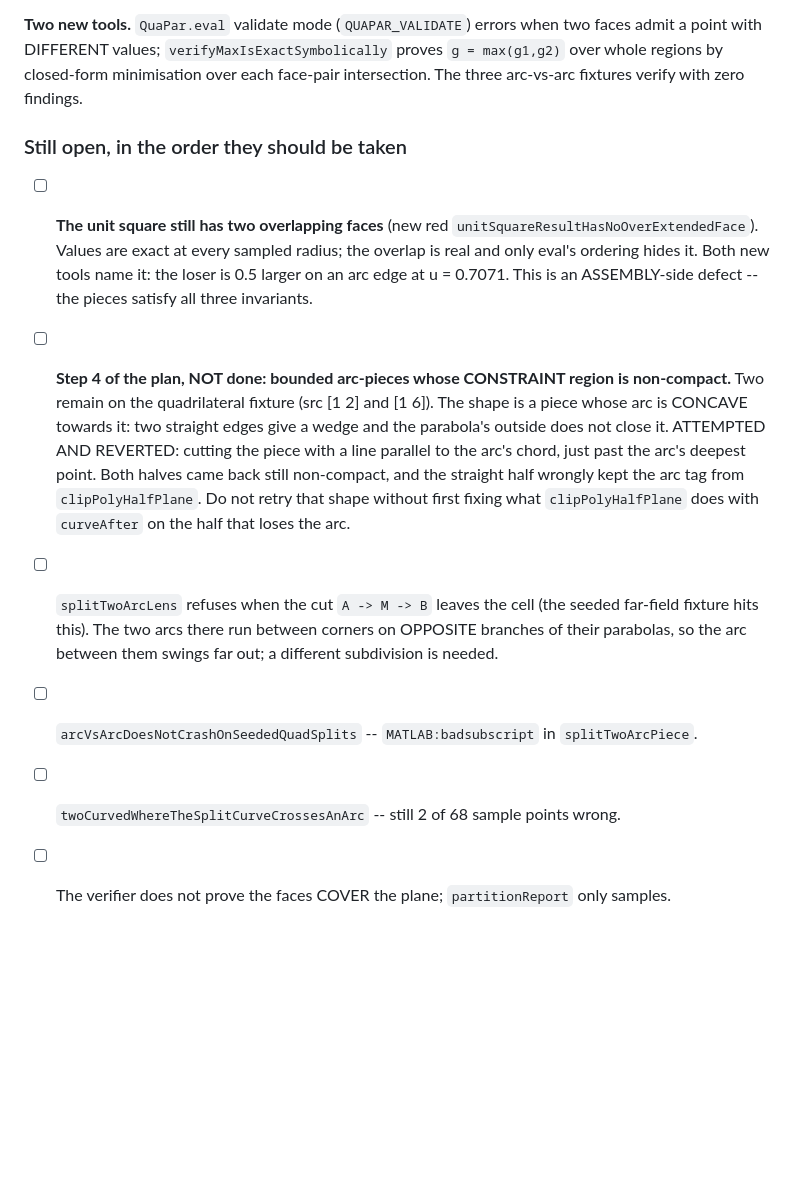
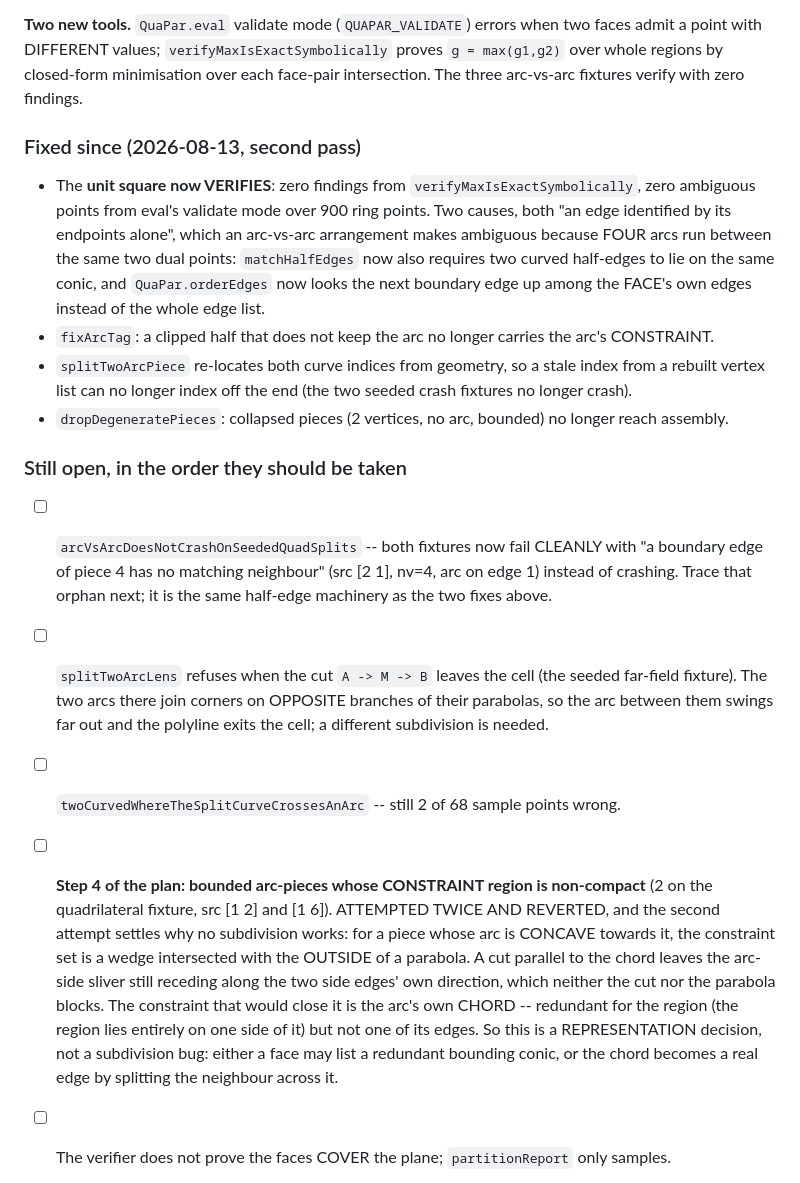
Before and after one commit to ylucet/CCA2, a Markdown page: TODO.md, the part around the change. GitHub-like rendering; blank space fills up the shorter version.

Commit message:
TODO: record the second pass (unit square verifies; what is left, and why step 4 needs a representation decision)
Co-Authored-By: Claude Opus 5 (1M context) <noreply@anthropic.com>

```diff
--- a/TODO.md
+++ b/TODO.md
@@ -30,25 +30,38 @@ point with DIFFERENT values; `verifyMaxIsExactSymbolically` proves `g = max(g1,g
 regions by closed-form minimisation over each face-pair intersection. The three arc-vs-arc fixtures
 verify with zero findings.
 
+### Fixed since (2026-08-13, second pass)
+
+- The **unit square now VERIFIES**: zero findings from `verifyMaxIsExactSymbolically`, zero
+  ambiguous points from eval's validate mode over 900 ring points. Two causes, both "an edge
+  identified by its endpoints alone", which an arc-vs-arc arrangement makes ambiguous because FOUR
+  arcs run between the same two dual points: `matchHalfEdges` now also requires two curved
+  half-edges to lie on the same conic, and `QuaPar.orderEdges` now looks the next boundary edge up
+  among the FACE's own edges instead of the whole edge list.
+- `fixArcTag`: a clipped half that does not keep the arc no longer carries the arc's CONSTRAINT.
+- `splitTwoArcPiece` re-locates both curve indices from geometry, so a stale index from a rebuilt
+  vertex list can no longer index off the end (the two seeded crash fixtures no longer crash).
+- `dropDegeneratePieces`: collapsed pieces (2 vertices, no arc, bounded) no longer reach assembly.
+
 ### Still open, in the order they should be taken
 
-- [ ] **The unit square still has two overlapping faces** (new red
-      `unitSquareResultHasNoOverExtendedFace`). Values are exact at every sampled radius; the
-      overlap is real and only eval's ordering hides it. Both new tools name it: the loser is 0.5
-      larger on an arc edge at u = 0.7071. This is an ASSEMBLY-side defect -- the pieces satisfy
-      all three invariants.
-- [ ] **Step 4 of the plan, NOT done: bounded arc-pieces whose CONSTRAINT region is non-compact.**
-      Two remain on the quadrilateral fixture (src [1 2] and [1 6]). The shape is a piece whose arc
-      is CONCAVE towards it: two straight edges give a wedge and the parabola's outside does not
-      close it. ATTEMPTED AND REVERTED: cutting the piece with a line parallel to the arc's chord,
-      just past the arc's deepest point. Both halves came back still non-compact, and the straight
-      half wrongly kept the arc tag from `clipPolyHalfPlane`. Do not retry that shape without first
-      fixing what `clipPolyHalfPlane` does with `curveAfter` on the half that loses the arc.
+- [ ] `arcVsArcDoesNotCrashOnSeededQuadSplits` -- both fixtures now fail CLEANLY with "a boundary
+      edge of piece 4 has no matching neighbour" (src [2 1], nv=4, arc on edge 1) instead of
+      crashing. Trace that orphan next; it is the same half-edge machinery as the two fixes above.
 - [ ] `splitTwoArcLens` refuses when the cut `A -> M -> B` leaves the cell (the seeded far-field
-      fixture hits this). The two arcs there run between corners on OPPOSITE branches of their
-      parabolas, so the arc between them swings far out; a different subdivision is needed.
-- [ ] `arcVsArcDoesNotCrashOnSeededQuadSplits` -- `MATLAB:badsubscript` in `splitTwoArcPiece`.
+      fixture). The two arcs there join corners on OPPOSITE branches of their parabolas, so the arc
+      between them swings far out and the polyline exits the cell; a different subdivision is needed.
 - [ ] `twoCurvedWhereTheSplitCurveCrossesAnArc` -- still 2 of 68 sample points wrong.
+- [ ] **Step 4 of the plan: bounded arc-pieces whose CONSTRAINT region is non-compact** (2 on the
+      quadrilateral fixture, src [1 2] and [1 6]). ATTEMPTED TWICE AND REVERTED, and the second
+      attempt settles why no subdivision works: for a piece whose arc is CONCAVE towards it, the
+      constraint set is a wedge intersected with the OUTSIDE of a parabola. A cut parallel to the
+      chord leaves the arc-side sliver still receding along the two side edges' own direction,
+      which neither the cut nor the parabola blocks. The constraint that would close it is the
+      arc's own CHORD -- redundant for the region (the region lies entirely on one side of it) but
+      not one of its edges. So this is a REPRESENTATION decision, not a subdivision bug: either a
+      face may list a redundant bounding conic, or the chord becomes a real edge by splitting the
+      neighbour across it.
 - [ ] The verifier does not prove the faces COVER the plane; `partitionReport` only samples.
 
 
```
